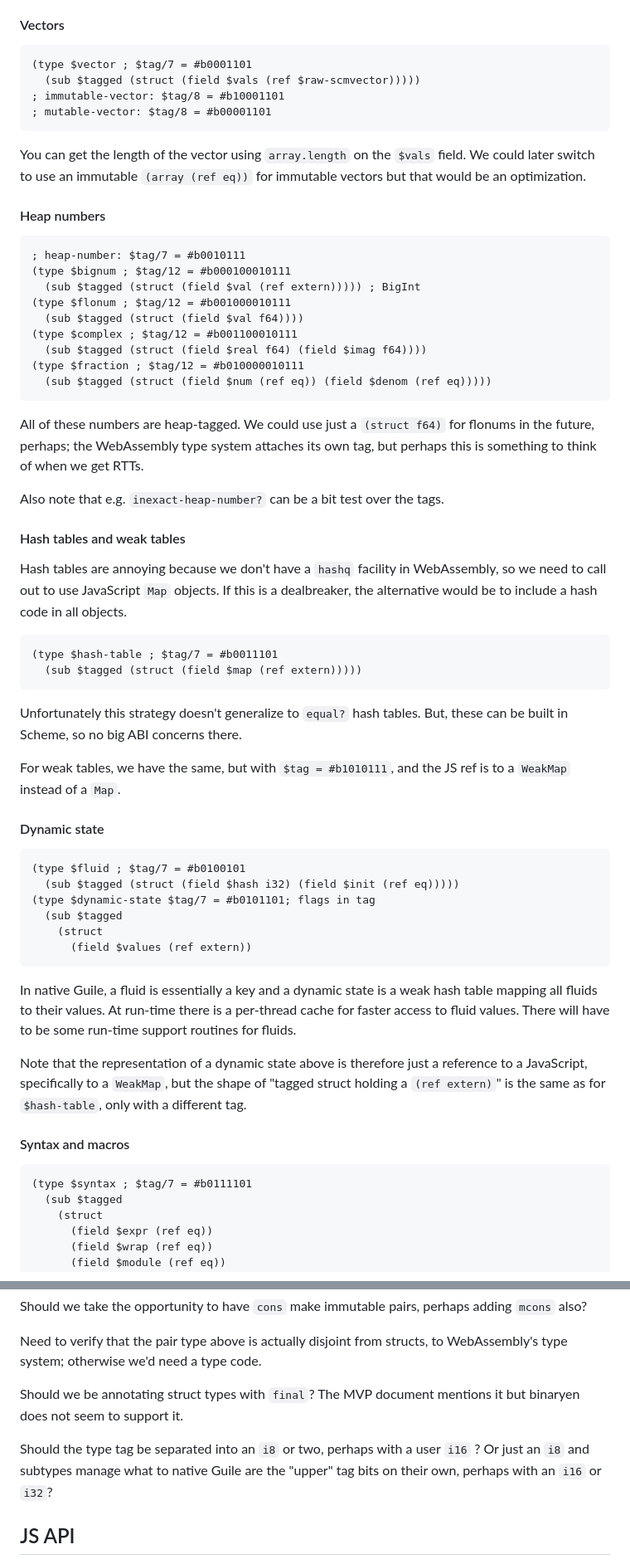
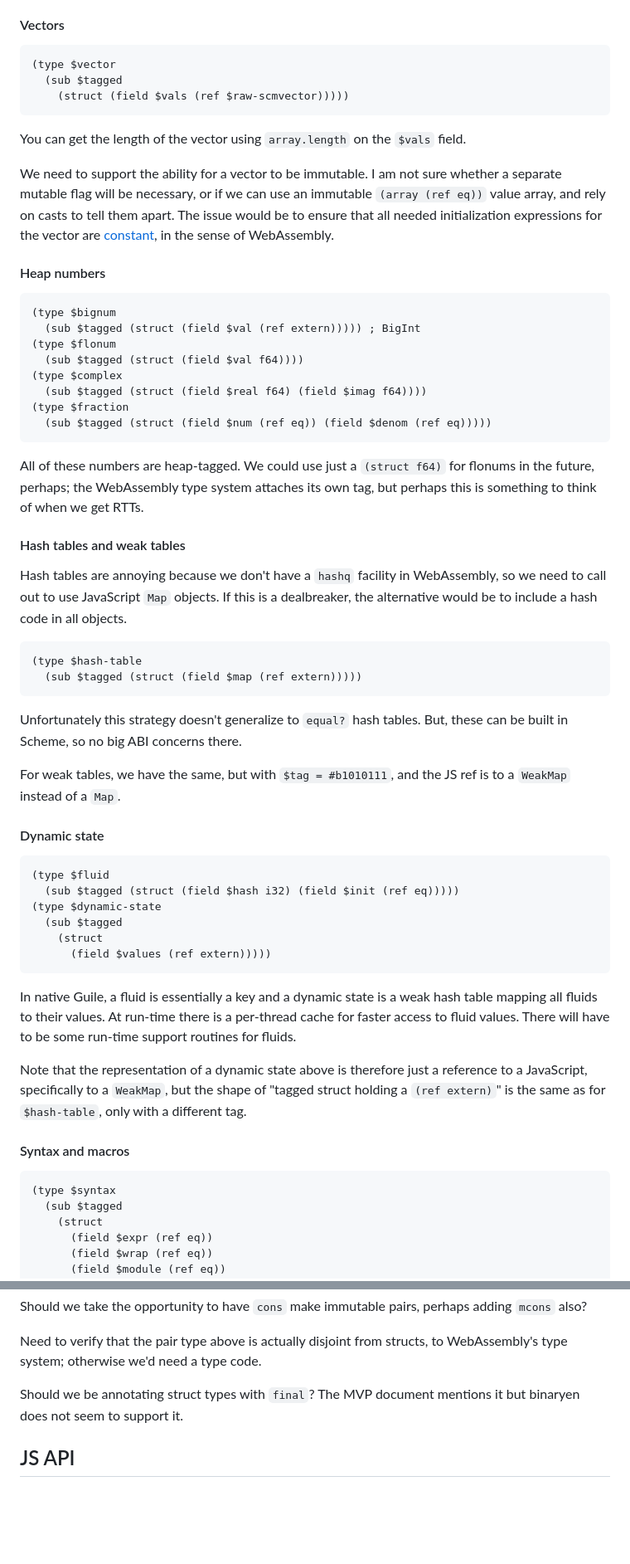
Before and after one commit to v128store/guile-hoot, a Markdown page: design/ABI.md, 2 parts joined by grey strips. Shown at 83% size. Rendered like a GitHub page; blank space fills up the shorter version.

````diff
--- a/design/ABI.md
+++ b/design/ABI.md
@@ -287,27 +312,32 @@ atomic boxes don't need to use atomic operations.
 #### Vectors
 
 ```wat
-(type $vector ; $tag/7 = #b0001101
-  (sub $tagged (struct (field $vals (ref $raw-scmvector)))))
-; immutable-vector: $tag/8 = #b10001101
-; mutable-vector: $tag/8 = #b00001101
+(type $vector
+  (sub $tagged
+    (struct (field $vals (ref $raw-scmvector)))))
 ```
 
 You can get the length of the vector using `array.length` on the `$vals`
-field.  We could later switch to use an immutable `(array (ref eq))` for
-immutable vectors but that would be an optimization.
+field.
+
+We need to support the ability for a vector to be immutable.  I am not
+sure whether a separate mutable flag will be necessary, or if we can use
+an immutable `(array (ref eq))` value array, and rely on casts to tell
+them apart.  The issue would be to ensure that all needed initialization
+expressions for the vector are
+[constant](https://webassembly.github.io/spec/core/valid/instructions.html?highlight=constant#constant-expressions),
+in the sense of WebAssembly.
 
 #### Heap numbers
 
 ```wat
-; heap-number: $tag/7 = #b0010111
-(type $bignum ; $tag/12 = #b000100010111
+(type $bignum
   (sub $tagged (struct (field $val (ref extern))))) ; BigInt
-(type $flonum ; $tag/12 = #b001000010111
+(type $flonum
   (sub $tagged (struct (field $val f64))))
-(type $complex ; $tag/12 = #b001100010111
+(type $complex
   (sub $tagged (struct (field $real f64) (field $imag f64))))
-(type $fraction ; $tag/12 = #b010000010111
+(type $fraction
   (sub $tagged (struct (field $num (ref eq)) (field $denom (ref eq)))))
 ```
 
@@ -315,9 +345,6 @@ All of these numbers are heap-tagged.  We could use just a `(struct
 f64)` for flonums in the future, perhaps; the WebAssembly type system
 attaches its own tag, but perhaps this is something to think of when we
 get RTTs.
-
-Also note that e.g. `inexact-heap-number?` can be a bit test over the
-tags.
 
 #### Hash tables and weak tables
 
@@ -327,7 +354,7 @@ this is a dealbreaker, the alternative would be to include a hash code
 in all objects.
 
 ```wat
-(type $hash-table ; $tag/7 = #b0011101
+(type $hash-table
   (sub $tagged (struct (field $map (ref extern)))))
 ```
 
@@ -340,12 +367,12 @@ JS ref is to a `WeakMap` instead of a `Map`.
 #### Dynamic state
 
 ```wat
-(type $fluid ; $tag/7 = #b0100101
+(type $fluid
   (sub $tagged (struct (field $hash i32) (field $init (ref eq)))))
-(type $dynamic-state $tag/7 = #b0101101; flags in tag
+(type $dynamic-state
   (sub $tagged
     (struct
-      (field $values (ref extern))
+      (field $values (ref extern)))))
 ```
 
 In native Guile, a fluid is essentially a key and a dynamic state is a
@@ -361,7 +388,7 @@ of "tagged struct holding a `(ref extern)`" is the same as for
 #### Syntax and macros
 
 ```wat
-(type $syntax ; $tag/7 = #b0111101
+(type $syntax
   (sub $tagged
     (struct
       (field $expr (ref eq))
@@ -491,10 +518,6 @@ structs, to WebAssembly's type system; otherwise we'd need a type code.
 Should we be annotating struct types with `final`?  The MVP document
 mentions it but binaryen does not seem to support it.
 
-Should the type tag be separated into an `i8` or two, perhaps with a
-user `i16` ?  Or just an `i8` and subtypes manage what to native Guile
-are the "upper" tag bits on their own, perhaps with an `i16` or `i32`?
-
 ## JS API
 
 Wasm GC values (and thus Guile-on-Wasm values) are opaque to JavaScript;
````
Also changed, not shown: other parts of design/ABI.md (+41 -16 lines).
